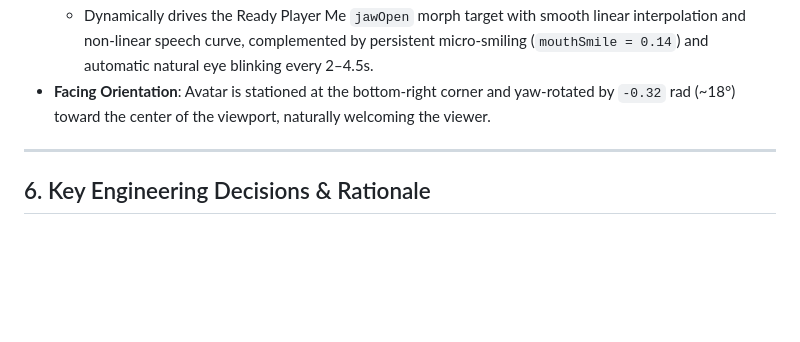
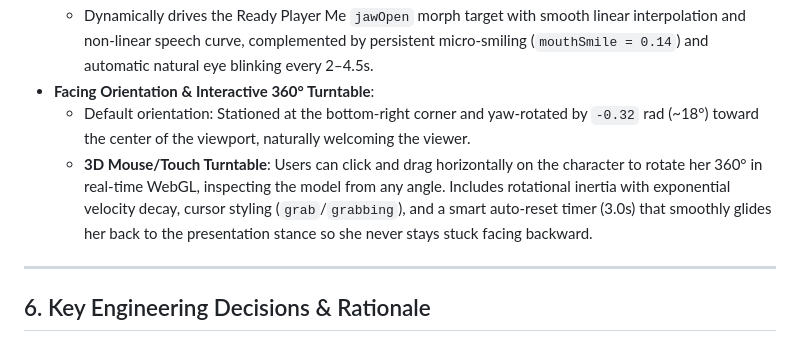
Before and after one commit to nabeel539/ai-avatar-assistance, a Markdown page: ai-avatar/TECHNICAL_DOCUMENTATION.md, the part around the change. Rendered like a GitHub page; blank space fills up the shorter version.

```diff
--- a/ai-avatar/TECHNICAL_DOCUMENTATION.md
+++ b/ai-avatar/TECHNICAL_DOCUMENTATION.md
@@ -113,7 +113,9 @@ The agent (`SupportAgent` in `agent.py`) uses function calling with prompt instr
   - Uses browser Web Audio `AnalyserNode` connected to the remote incoming WebRTC audio track (isolated from output destination to prevent echo).
   - Calculates Root Mean Square (RMS) amplitude in real time: $\text{RMS} = \sqrt{\frac{1}{N} \sum (x_i - 128)^2 / 128^2}$.
   - Dynamically drives the Ready Player Me `jawOpen` morph target with smooth linear interpolation and non-linear speech curve, complemented by persistent micro-smiling (`mouthSmile = 0.14`) and automatic natural eye blinking every 2–4.5s.
-- **Facing Orientation**: Avatar is stationed at the bottom-right corner and yaw-rotated by `-0.32` rad (~18°) toward the center of the viewport, naturally welcoming the viewer.
+- **Facing Orientation & Interactive 360° Turntable**:
+  - Default orientation: Stationed at the bottom-right corner and yaw-rotated by `-0.32` rad (~18°) toward the center of the viewport, naturally welcoming the viewer.
+  - **3D Mouse/Touch Turntable**: Users can click and drag horizontally on the character to rotate her 360° in real-time WebGL, inspecting the model from any angle. Includes rotational inertia with exponential velocity decay, cursor styling (`grab`/`grabbing`), and a smart auto-reset timer (3.0s) that smoothly glides her back to the presentation stance so she never stays stuck facing backward.
 
 ---
 
```
